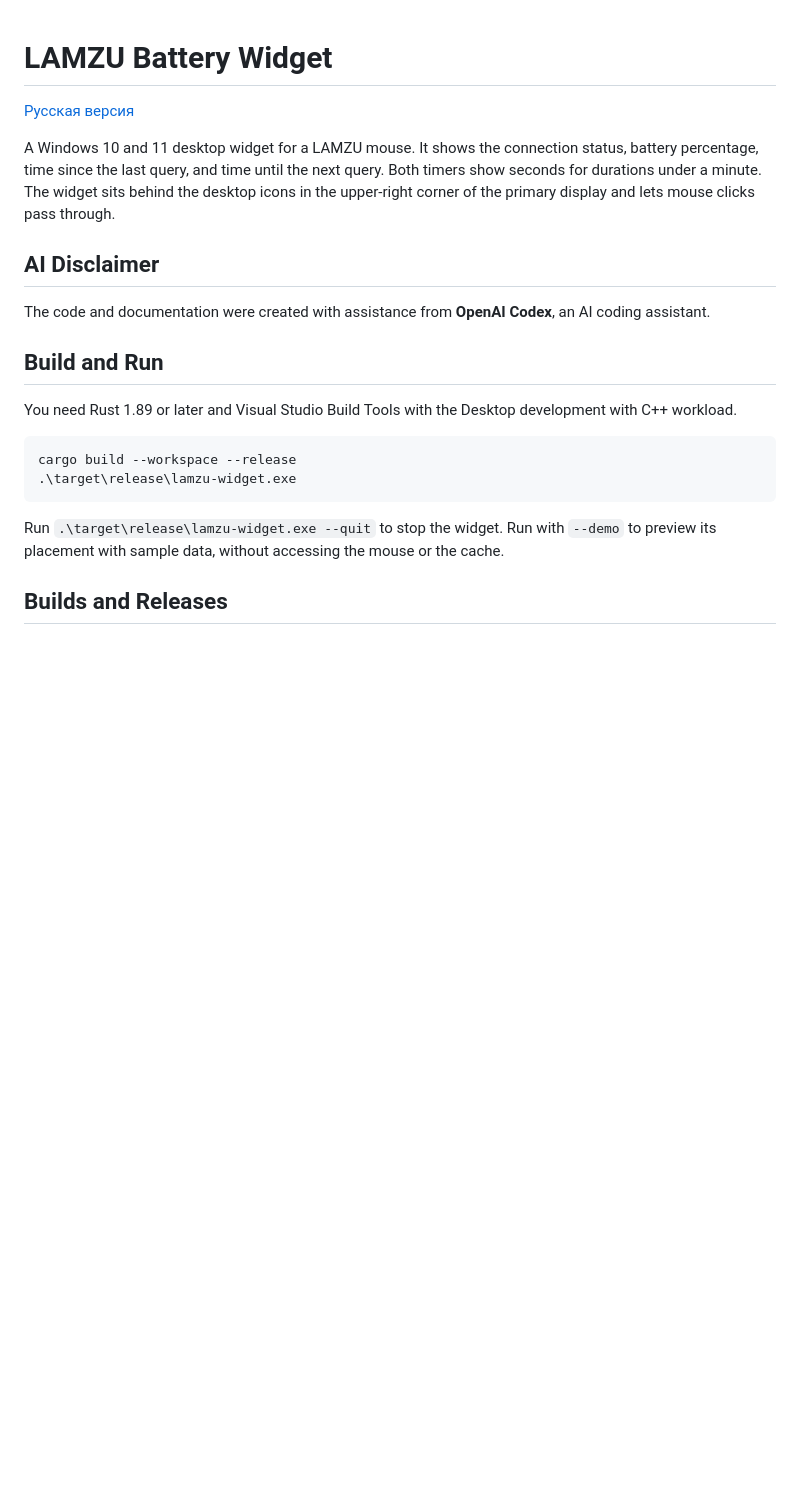
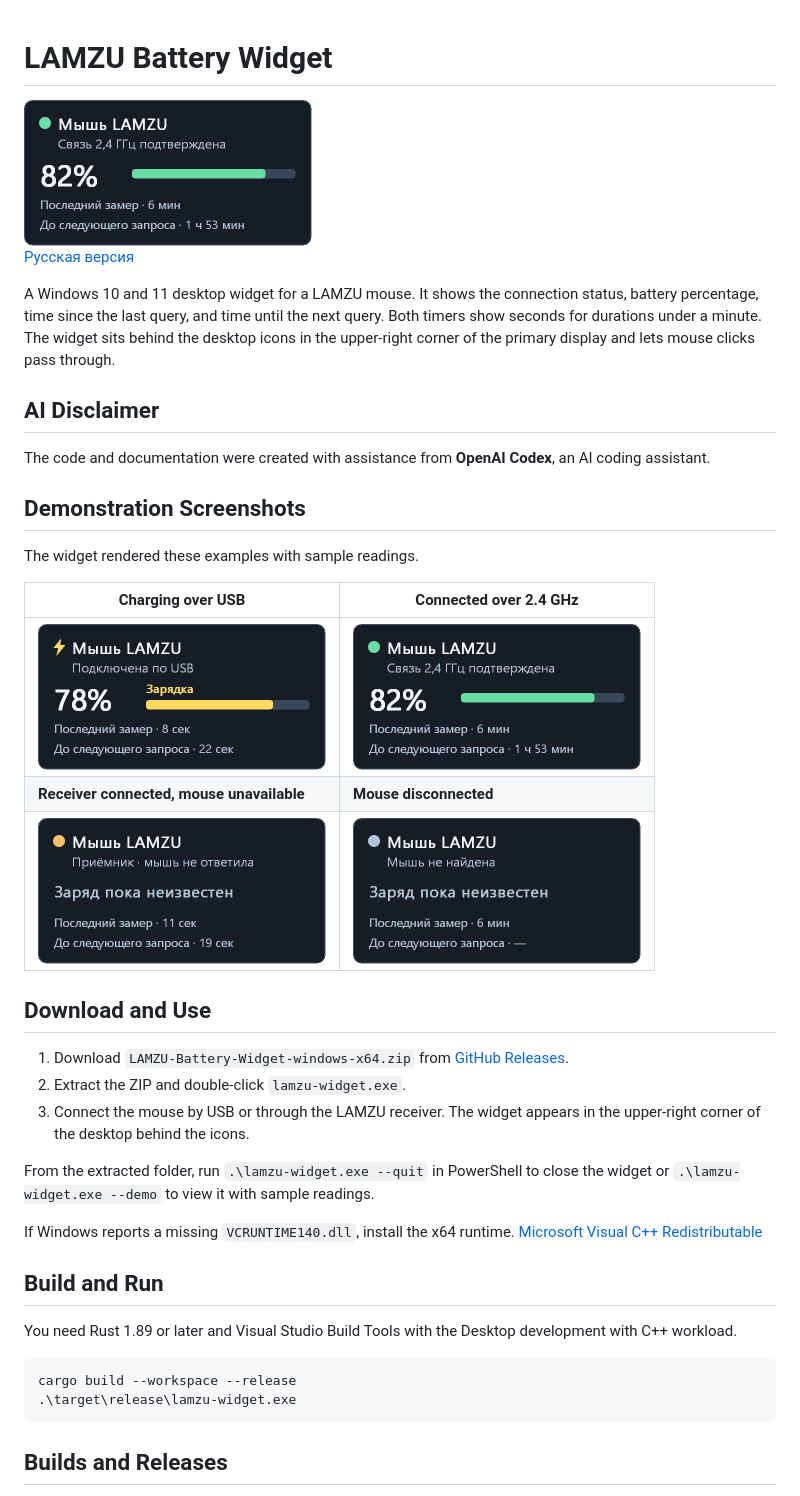
Before and after one commit to VozdyxDev/lamzu-battery-widget, a Markdown page: README.md, the part around the change. Drawn GitHub-style; pictures changed too: docs/screenshots/disconnected.png (added), docs/screenshots/receiver-connected.png (added), docs/screenshots/receiver-no-response.png (added); blank space fills up the shorter version.

````diff
--- a/README.md
+++ b/README.md
@@ -1,4 +1,6 @@
 # LAMZU Battery Widget
+
+<img src="docs/screenshots/receiver-connected.png" width="288" alt="LAMZU Battery Widget showing battery level over a 2.4 GHz connection">
 
 [Русская версия](README-ru.md)
 
@@ -8,6 +10,26 @@ A Windows 10 and 11 desktop widget for a LAMZU mouse. It shows the connection st
 
 The code and documentation were created with assistance from **OpenAI Codex**, an AI coding assistant.
 
+## Demonstration Screenshots
+
+The widget rendered these examples with sample readings.
+
+| Charging over USB | Connected over 2.4 GHz |
+| --- | --- |
+| <img src="docs/screenshots/usb-charging.png" width="288" alt="USB charging with a yellow lightning indicator"> | <img src="docs/screenshots/receiver-connected.png" width="288" alt="Wireless connection with the battery level and query timers"> |
+| **Receiver connected, mouse unavailable** | **Mouse disconnected** |
+| <img src="docs/screenshots/receiver-no-response.png" width="288" alt="Receiver connected and waiting for the mouse to respond"> | <img src="docs/screenshots/disconnected.png" width="288" alt="Mouse disconnected with the battery level hidden"> |
+
+## Download and Use
+
+1. Download `LAMZU-Battery-Widget-windows-x64.zip` from [GitHub Releases](https://github.com/VozdyxDev/lamzu-battery-widget/releases).
+2. Extract the ZIP and double-click `lamzu-widget.exe`.
+3. Connect the mouse by USB or through the LAMZU receiver. The widget appears in the upper-right corner of the desktop behind the icons.
+
+From the extracted folder, run `.\lamzu-widget.exe --quit` in PowerShell to close the widget or `.\lamzu-widget.exe --demo` to view it with sample readings.
+
+If Windows reports a missing `VCRUNTIME140.dll`, install the x64 runtime. [Microsoft Visual C++ Redistributable](https://learn.microsoft.com/en-us/cpp/windows/latest-supported-vc-redist)
+
 ## Build and Run
 
 You need Rust 1.89 or later and Visual Studio Build Tools with the Desktop development with C++ workload.
@@ -16,8 +38,6 @@ You need Rust 1.89 or later and Visual Studio Build Tools with the Desktop devel
 cargo build --workspace --release
 .\target\release\lamzu-widget.exe
 ```
-
-Run `.\target\release\lamzu-widget.exe --quit` to stop the widget. Run with `--demo` to preview its placement with sample data, without accessing the mouse or the cache.
 
 ## Builds and Releases
 
````
Also changed, not shown: README-ru.md (+22 -2 lines).
